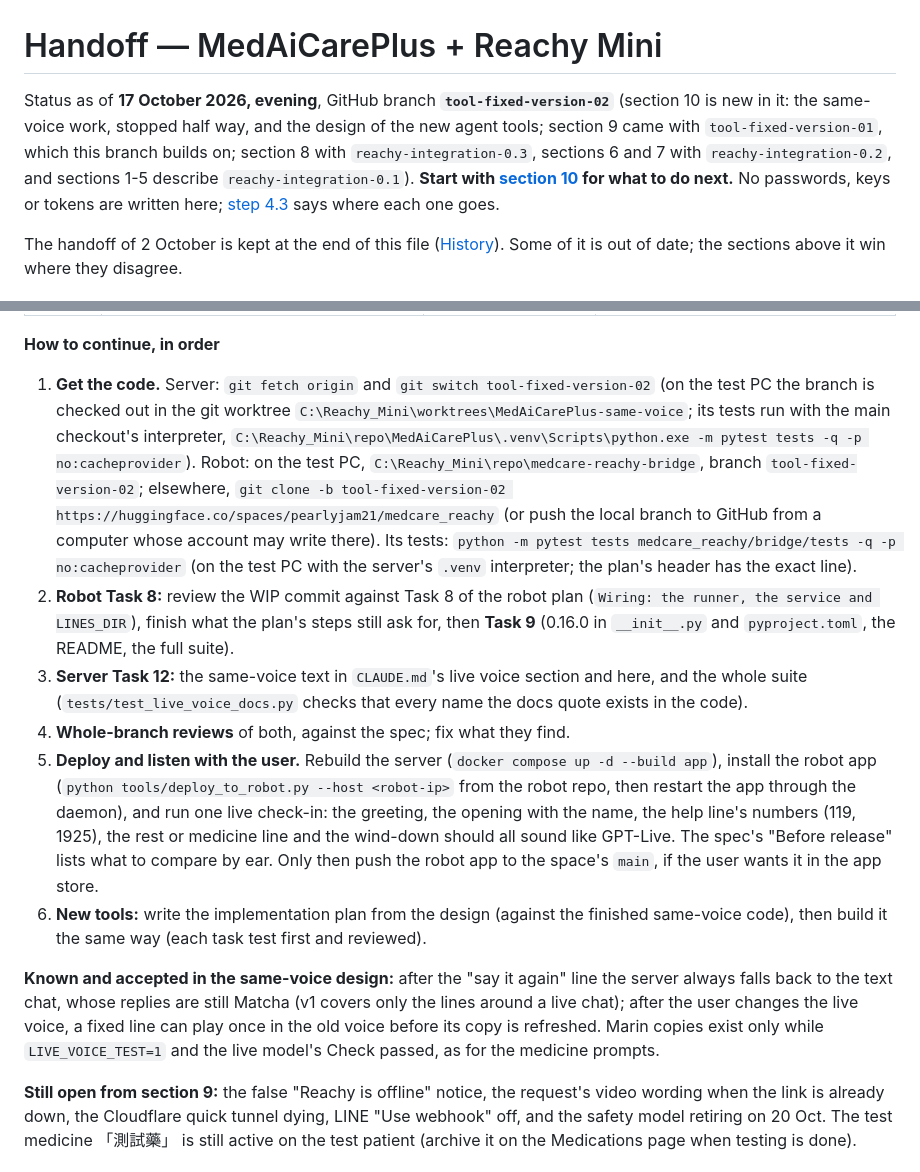
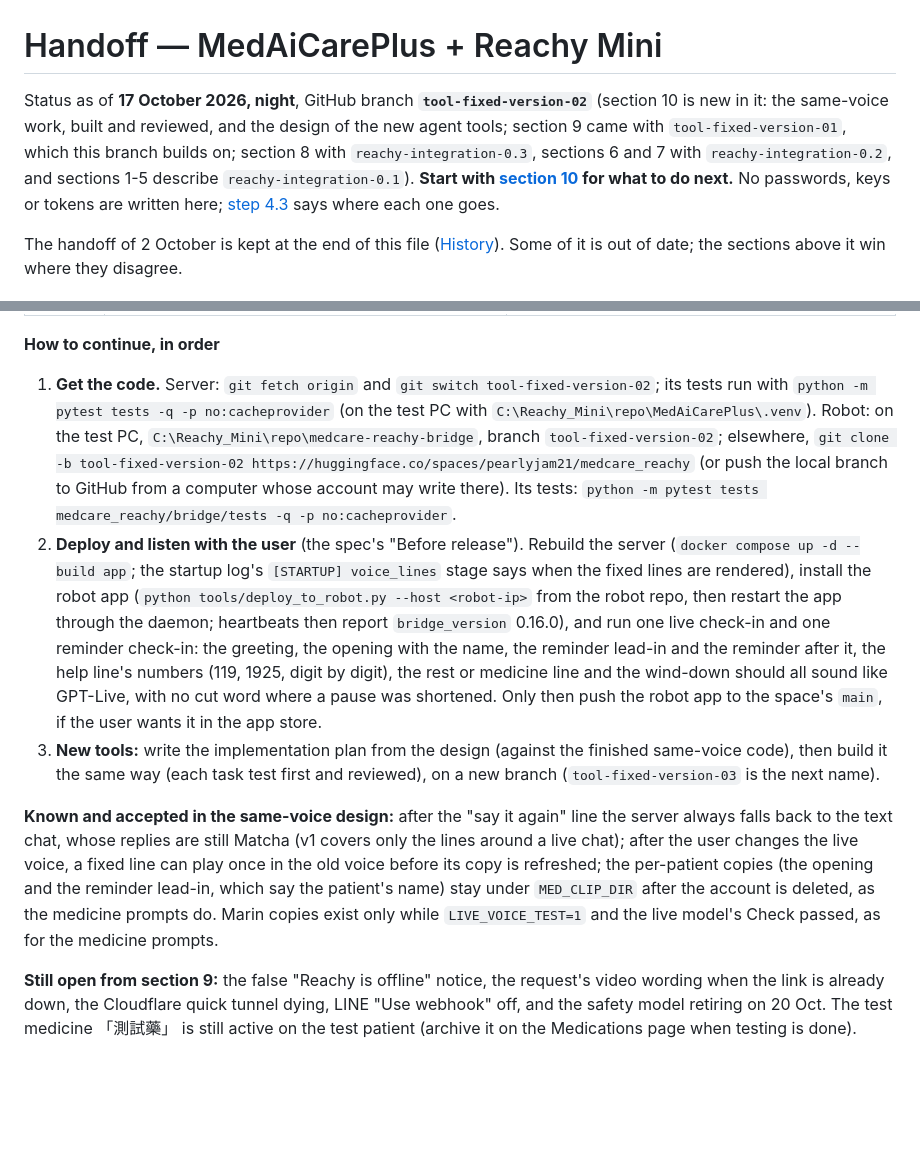
Before and after one commit to Ferdinanzk/MedAiCarePlus, a Markdown page: HANDOFF.md, 2 parts joined by grey strips. Rendered like a GitHub page; blank space fills up the shorter version.

Commit message:
Handoff section 10: same voice built and reviewed; deploy and listen next
Co-Authored-By: Claude Opus 5.5 <noreply@anthropic.com>

```diff
--- a/HANDOFF.md
+++ b/HANDOFF.md
@@ -1,6 +1,6 @@
 # Handoff — MedAiCarePlus + Reachy Mini
 
-Status as of **17 October 2026, evening**, GitHub branch **`tool-fixed-version-02`** (section 10 is new in it: the
-same-voice work, stopped half way, and the design of the new agent tools; section 9 came with
+Status as of **17 October 2026, night**, GitHub branch **`tool-fixed-version-02`** (section 10 is new in it: the
+same-voice work, built and reviewed, and the design of the new agent tools; section 9 came with
 `tool-fixed-version-01`, which this branch builds on; section 8 with `reachy-integration-0.3`, sections 6 and 7 with
 `reachy-integration-0.2`, and sections 1-5 describe `reachy-integration-0.1`). **Start with
@@ -576,32 +587,29 @@ the whole-branch review.
 
 **How to continue, in order**
 
-1. **Get the code.** Server: `git fetch origin` and `git switch tool-fixed-version-02` (on the test PC the branch is
-   checked out in the git worktree `C:\Reachy_Mini\worktrees\MedAiCarePlus-same-voice`; its tests run with the main
-   checkout's interpreter, `C:\Reachy_Mini\repo\MedAiCarePlus\.venv\Scripts\python.exe -m pytest tests -q -p
-   no:cacheprovider`). Robot: on the test PC, `C:\Reachy_Mini\repo\medcare-reachy-bridge`, branch
-   `tool-fixed-version-02`; elsewhere, `git clone -b tool-fixed-version-02
-   https://huggingface.co/spaces/pearlyjam21/medcare_reachy` (or push the local branch to GitHub from a computer
-   whose account may write there). Its tests: `python -m pytest tests medcare_reachy/bridge/tests -q -p
-   no:cacheprovider` (on the test PC with the server's `.venv` interpreter; the plan's header has the exact line).
-2. **Robot Task 8:** review the WIP commit against Task 8 of the robot plan (`Wiring: the runner, the service and
-   LINES_DIR`), finish what the plan's steps still ask for, then **Task 9** (0.16.0 in `__init__.py` and
-   `pyproject.toml`, the README, the full suite).
-3. **Server Task 12:** the same-voice text in `CLAUDE.md`'s live voice section and here, and the whole suite
-   (`tests/test_live_voice_docs.py` checks that every name the docs quote exists in the code).
-4. **Whole-branch reviews** of both, against the spec; fix what they find.
-5. **Deploy and listen with the user.** Rebuild the server (`docker compose up -d --build app`), install the robot app
-   (`python tools/deploy_to_robot.py --host <robot-ip>` from the robot repo, then restart the app through the daemon),
-   and run one live check-in: the greeting, the opening with the name, the help line's numbers (119, 1925), the rest
-   or medicine line and the wind-down should all sound like GPT-Live. The spec's "Before release" lists what to
-   compare by ear. Only then push the robot app to the space's `main`, if the user wants it in the app store.
-6. **New tools:** write the implementation plan from the design (against the finished same-voice code), then build
-   it the same way (each task test first and reviewed).
+1. **Get the code.** Server: `git fetch origin` and `git switch tool-fixed-version-02`; its tests run with
+   `python -m pytest tests -q -p no:cacheprovider` (on the test PC with `C:\Reachy_Mini\repo\MedAiCarePlus\.venv`).
+   Robot: on the test PC, `C:\Reachy_Mini\repo\medcare-reachy-bridge`, branch `tool-fixed-version-02`; elsewhere,
+   `git clone -b tool-fixed-version-02 https://huggingface.co/spaces/pearlyjam21/medcare_reachy` (or push the local
+   branch to GitHub from a computer whose account may write there). Its tests: `python -m pytest tests
+   medcare_reachy/bridge/tests -q -p no:cacheprovider`.
+2. **Deploy and listen with the user** (the spec's "Before release"). Rebuild the server (`docker compose up -d
+   --build app`; the startup log's `[STARTUP] voice_lines` stage says when the fixed lines are rendered), install the
+   robot app (`python tools/deploy_to_robot.py --host <robot-ip>` from the robot repo, then restart the app through
+   the daemon; heartbeats then report `bridge_version` 0.16.0), and run one live check-in and one reminder check-in:
+   the greeting, the opening with the name, the reminder lead-in and the reminder after it, the help line's numbers
+   (119, 1925, digit by digit), the rest or medicine line and the wind-down should all sound like GPT-Live, with no
+   cut word where a pause was shortened. Only then push the robot app to the space's `main`, if the user wants it in
+   the app store.
+3. **New tools:** write the implementation plan from the design (against the finished same-voice code), then build
+   it the same way (each task test first and reviewed), on a new branch (`tool-fixed-version-03` is the next name).
 
 **Known and accepted in the same-voice design:** after the "say it again" line the server always falls back to the
 text chat, whose replies are still Matcha (v1 covers only the lines around a live chat); after the user changes the
-live voice, a fixed line can play once in the old voice before its copy is refreshed. Marin copies exist only while
-`LIVE_VOICE_TEST=1` and the live model's Check passed, as for the medicine prompts.
+live voice, a fixed line can play once in the old voice before its copy is refreshed; the per-patient copies (the
+opening and the reminder lead-in, which say the patient's name) stay under `MED_CLIP_DIR` after the account is
+deleted, as the medicine prompts do. Marin copies exist only while `LIVE_VOICE_TEST=1` and the live model's Check
+passed, as for the medicine prompts.
 
 **Still open from section 9:** the false "Reachy is offline" notice, the request's video wording when the link is
 already down, the Cloudflare quick tunnel dying, LINE "Use webhook" off, and the safety model retiring on 20 Oct. The
```
Also changed, not shown: other parts of HANDOFF.md (+26 -15 lines).
